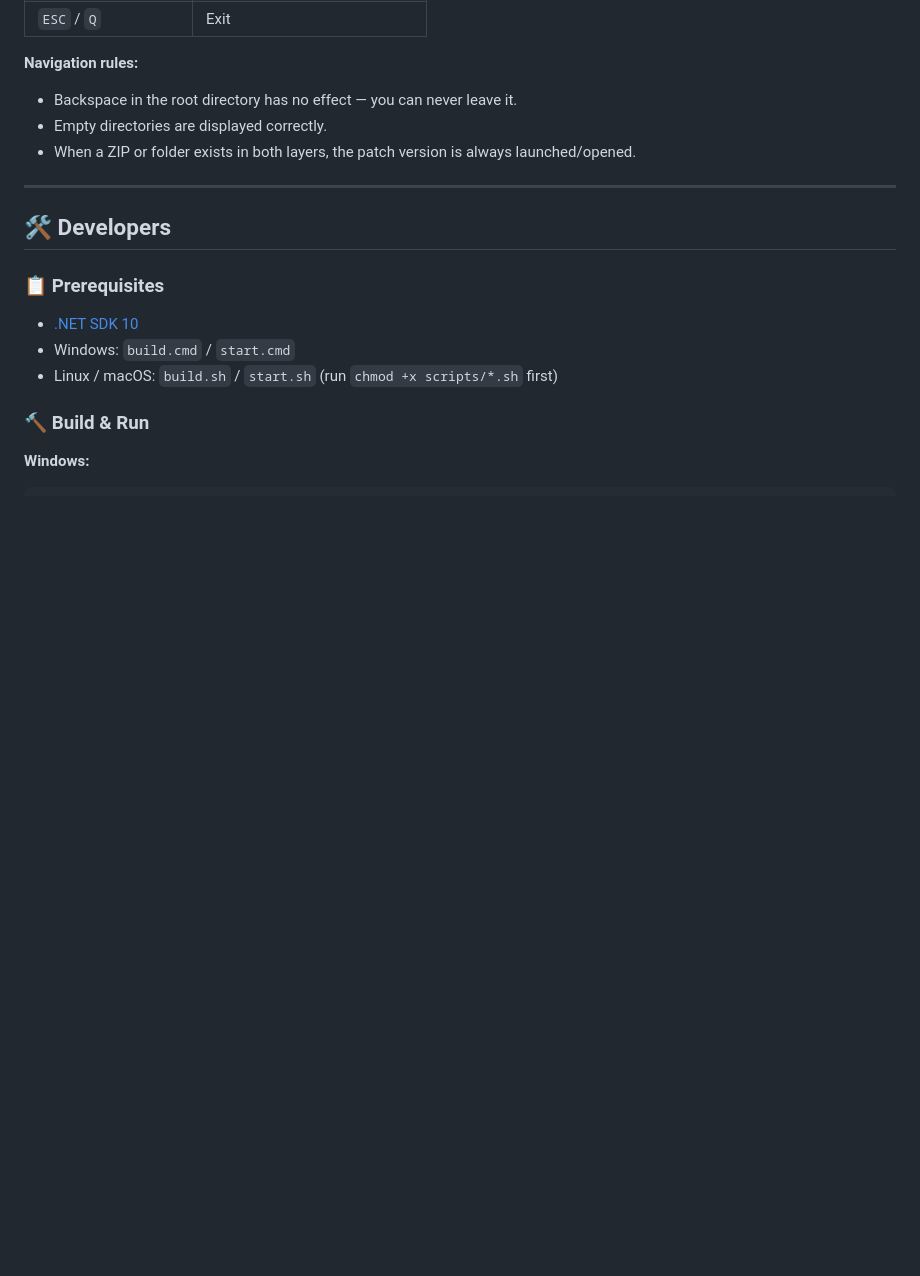
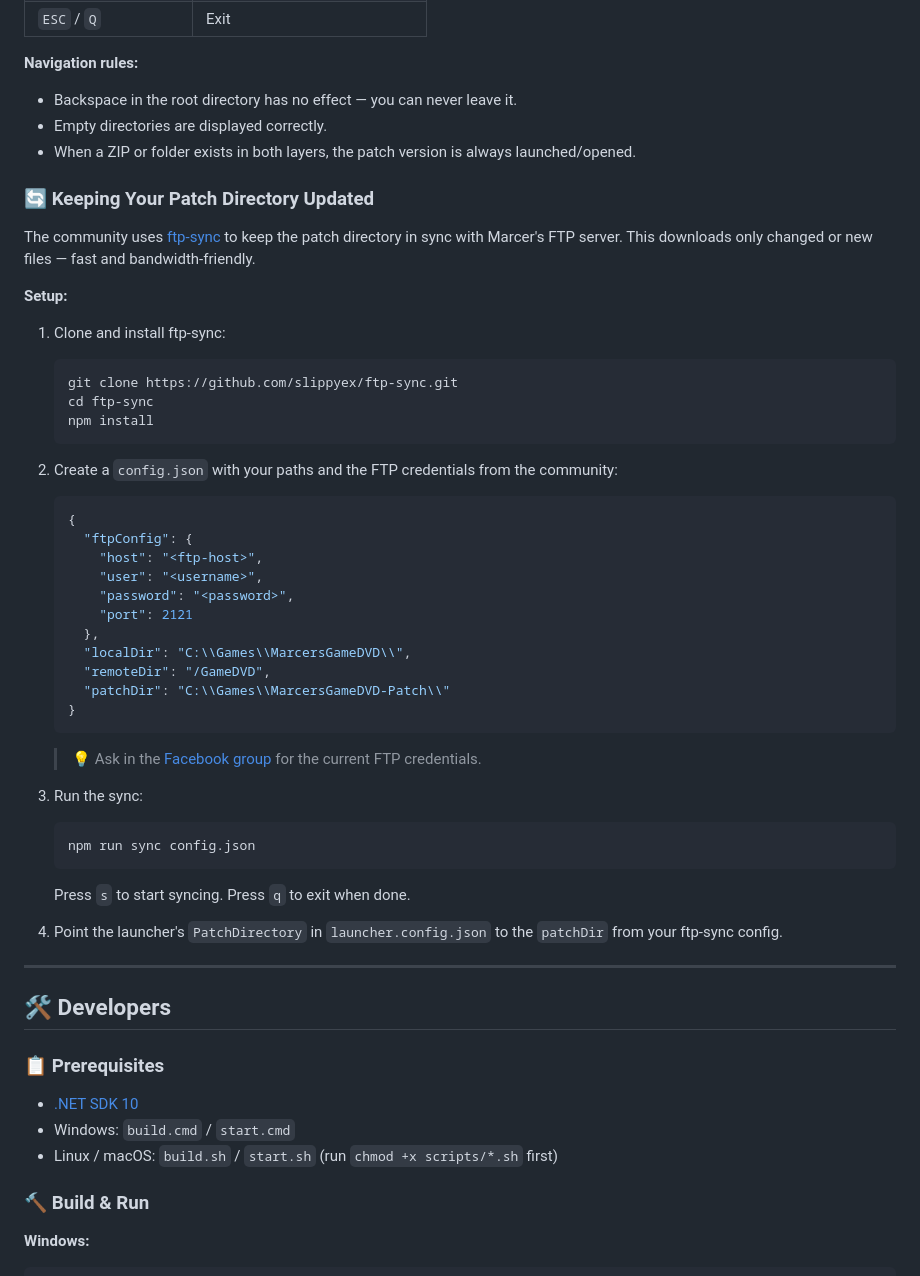
Before and after one commit to skoelle/marcer-gamedvd-launcher, a Markdown page: README.md, the part around the change. Rendered like a GitHub page; blank space fills up the shorter version.

````diff
--- a/README.md
+++ b/README.md
@@ -103,6 +103,43 @@ The launcher reads `launcher.config.json` from the same directory as the executa
 - Empty directories are displayed correctly.
 - When a ZIP or folder exists in both layers, the patch version is always launched/opened.
 
+### 🔄 Keeping Your Patch Directory Updated
+
+The community uses [ftp-sync](https://github.com/slippyex/ftp-sync) to keep the patch directory in sync with Marcer's FTP server. This downloads only changed or new files — fast and bandwidth-friendly.
+
+**Setup:**
+
+1. Clone and install ftp-sync:
+   ```bash
+   git clone https://github.com/slippyex/ftp-sync.git
+   cd ftp-sync
+   npm install
+   ```
+
+2. Create a `config.json` with your paths and the FTP credentials from the community:
+   ```json
+   {
+     "ftpConfig": {
+       "host": "<ftp-host>",
+       "user": "<username>",
+       "password": "<password>",
+       "port": 2121
+     },
+     "localDir": "C:\\Games\\MarcersGameDVD\\",
+     "remoteDir": "/GameDVD",
+     "patchDir": "C:\\Games\\MarcersGameDVD-Patch\\"
+   }
+   ```
+   > 💡 Ask in the [Facebook group](https://www.facebook.com/groups/360493904888475/) for the current FTP credentials.
+
+3. Run the sync:
+   ```bash
+   npm run sync config.json
+   ```
+   Press `s` to start syncing. Press `q` to exit when done.
+
+4. Point the launcher's `PatchDirectory` in `launcher.config.json` to the `patchDir` from your ftp-sync config.
+
 ---
 
 ## 🛠️ Developers
````
